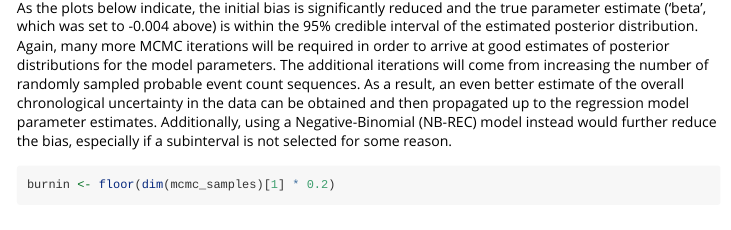
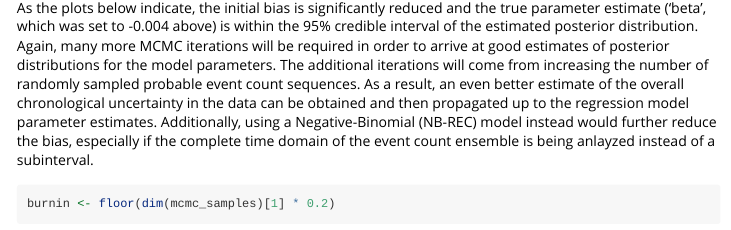
Before and after one commit to wccarleton/chronup, an R Markdown document (vignettes/chronup_start.Rmd): the page in a window 1100 px wide, from 12160 px down. Rendered offline with R 4.5, knitr and Pandoc, with nearby package versions; some code elsewhere in the file could not run offline.

Commit message:
vignette updated

````diff
--- a/vignettes/chronup_start.Rmd
+++ b/vignettes/chronup_start.Rmd
@@ -235,7 +235,7 @@ mcmc_samples <- regress(Y = Y[indeces,],
 head(mcmc_samples)
 ```
 
-As the plots below indicate, the initial bias is significantly reduced and the true parameter estimate ('beta', which was set to -0.004 above) is within the 95% credible interval of the estimated posterior distribution. Again, many more MCMC iterations will be required in order to arrive at good estimates of posterior distributions for the model parameters. The additional iterations will come from increasing the number of randomly sampled probable event count sequences. As a result, an even better estimate of the overall chronological uncertainty in the data can be obtained and then propagated up to the regression model parameter estimates. Additionally, using a Negative-Binomial (NB-REC) model instead would further reduce the bias, especially if a subinterval is not selected for some reason.
+As the plots below indicate, the initial bias is significantly reduced and the true parameter estimate ('beta', which was set to -0.004 above) is within the 95% credible interval of the estimated posterior distribution. Again, many more MCMC iterations will be required in order to arrive at good estimates of posterior distributions for the model parameters. The additional iterations will come from increasing the number of randomly sampled probable event count sequences. As a result, an even better estimate of the overall chronological uncertainty in the data can be obtained and then propagated up to the regression model parameter estimates. Additionally, using a Negative-Binomial (NB-REC) model instead would further reduce the bias, especially if the complete time domain of the event count ensemble is being anlayzed instead of a subinterval.
 
 ```{r, fig.width = 7, fig.height = 4}
 burnin <- floor(dim(mcmc_samples)[1] * 0.2)
````
